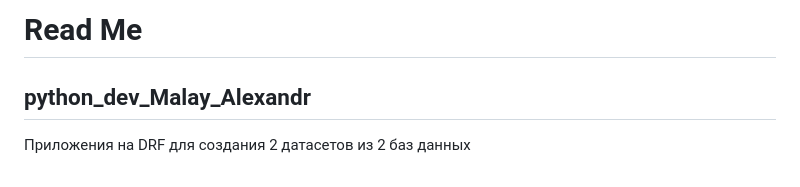
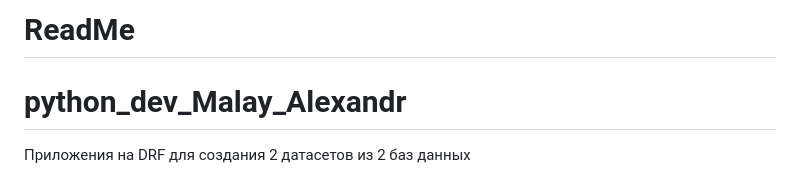
Before and after one commit to SavageGinny/python_dev_Malay_Alexandr, a Markdown page: README.md, the part around the change. GitHub-like rendering.

```diff
--- a/README.md
+++ b/README.md
@@ -1,5 +1,6 @@
-# Read Me
-## python_dev_Malay_Alexandr
+# ReadMe
+
+# python_dev_Malay_Alexandr
 Приложения на DRF для создания 2 датасетов из 2 баз данных
 
 # Запуск приложения:
```
